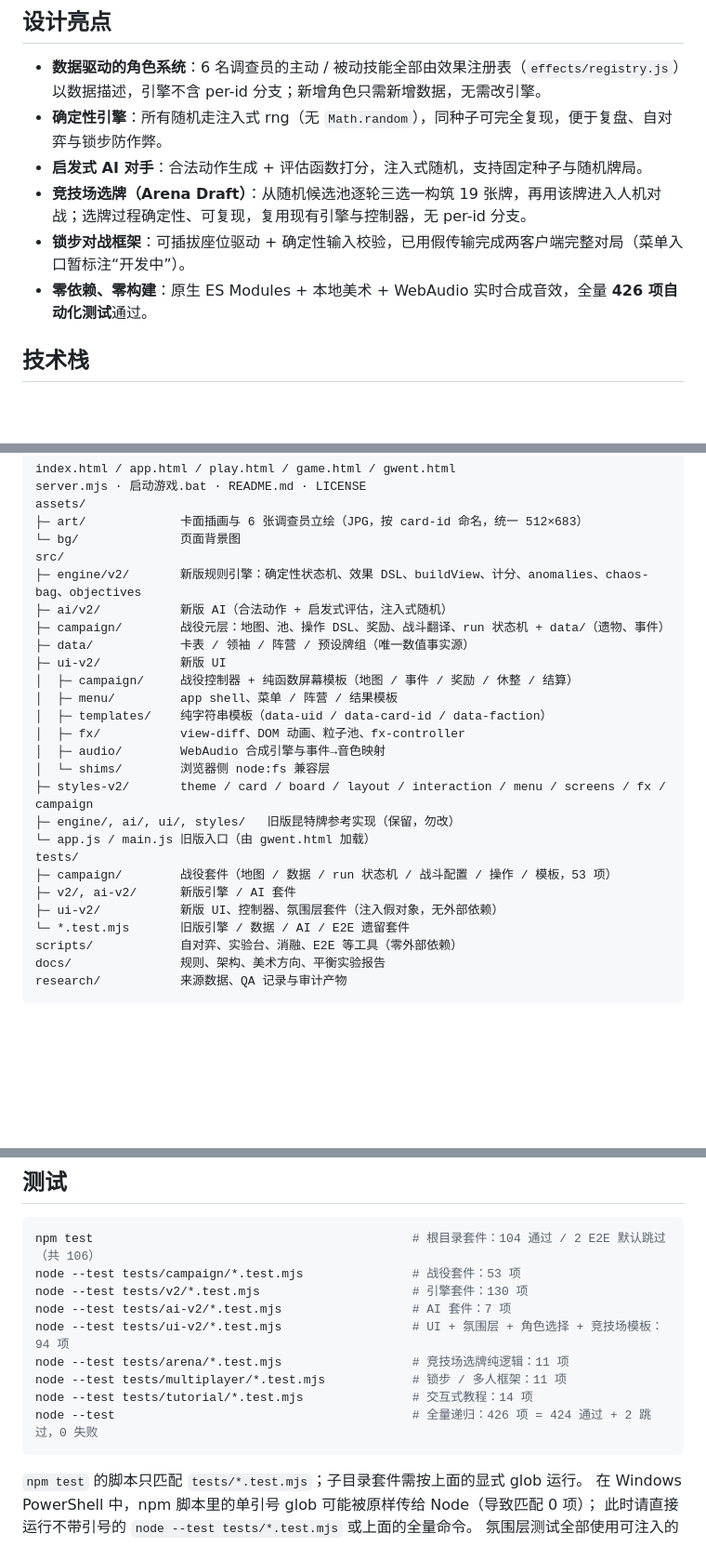
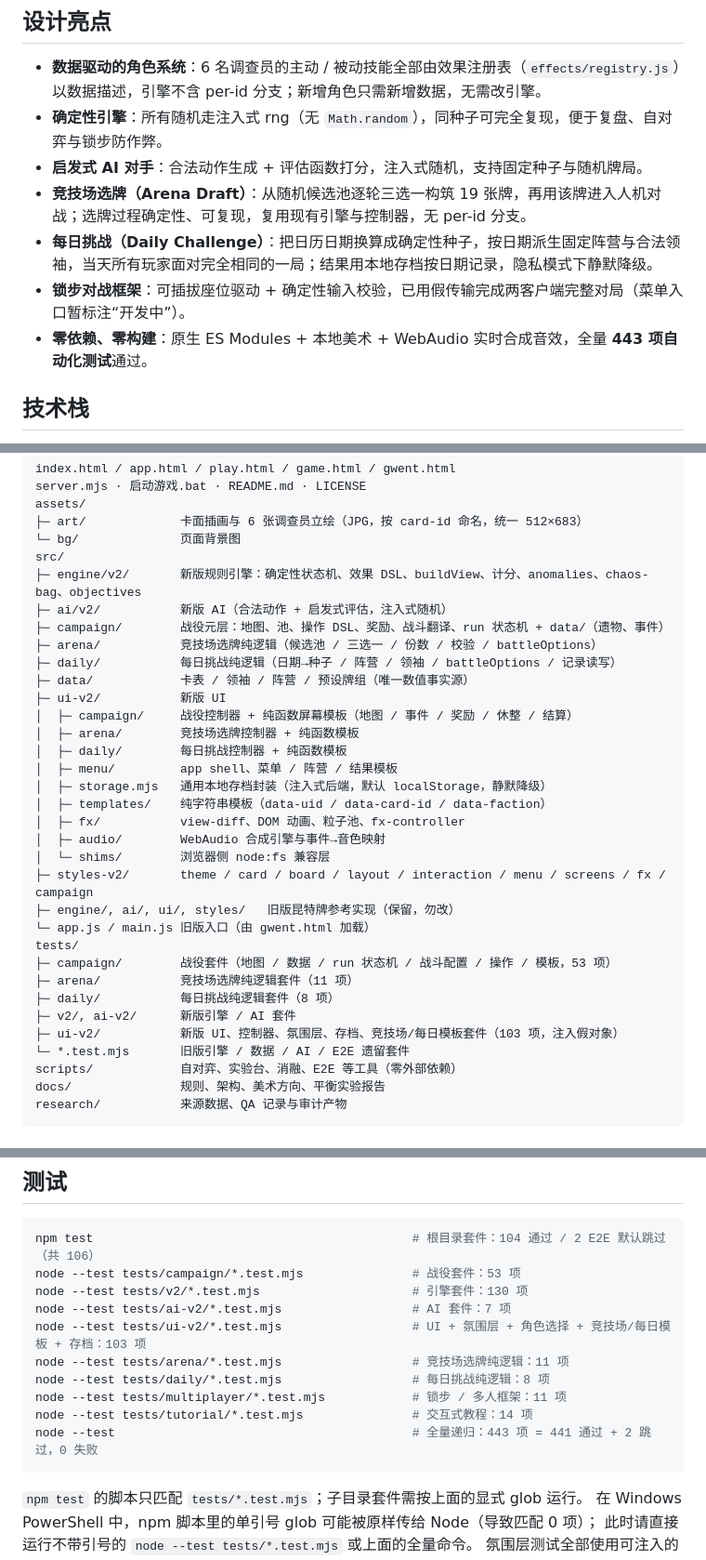
Before and after one commit to Lsirto/greyharbor, a Markdown page: README.md, 3 parts joined by grey strips. Shown at 93% size. GitHub-like rendering; blank space fills up the shorter version.

````diff
--- a/README.md
+++ b/README.md
@@ -14,8 +14,9 @@
 - **确定性引擎**：所有随机走注入式 rng（无 `Math.random`），同种子可完全复现，便于复盘、自对弈与锁步防作弊。
 - **启发式 AI 对手**：合法动作生成 + 评估函数打分，注入式随机，支持固定种子与随机牌局。
 - **竞技场选牌（Arena Draft）**：从随机候选池逐轮三选一构筑 19 张牌，再用该牌进入人机对战；选牌过程确定性、可复现，复用现有引擎与控制器，无 per-id 分支。
+- **每日挑战（Daily Challenge）**：把日历日期换算成确定性种子，按日期派生固定阵营与合法领袖，当天所有玩家面对完全相同的一局；结果用本地存档按日期记录，隐私模式下静默降级。
 - **锁步对战框架**：可插拔座位驱动 + 确定性输入校验，已用假传输完成两客户端完整对局（菜单入口暂标注“开发中”）。
-- **零依赖、零构建**：原生 ES Modules + 本地美术 + WebAudio 实时合成音效，全量 **426 项自动化测试**通过。
+- **零依赖、零构建**：原生 ES Modules + 本地美术 + WebAudio 实时合成音效，全量 **443 项自动化测试**通过。
 
 ## 技术栈
 
@@ -85,10 +86,15 @@ src/
 ├─ engine/v2/       新版规则引擎：确定性状态机、效果 DSL、buildView、计分、anomalies、chaos-bag、objectives
 ├─ ai/v2/           新版 AI（合法动作 + 启发式评估，注入式随机）
 ├─ campaign/        战役元层：地图、池、操作 DSL、奖励、战斗翻译、run 状态机 + data/（遗物、事件）
+├─ arena/           竞技场选牌纯逻辑（候选池 / 三选一 / 份数 / 校验 / battleOptions）
+├─ daily/           每日挑战纯逻辑（日期→种子 / 阵营 / 领袖 / battleOptions / 记录读写）
 ├─ data/            卡表 / 领袖 / 阵营 / 预设牌组（唯一数值事实源）
 ├─ ui-v2/           新版 UI
 │  ├─ campaign/     战役控制器 + 纯函数屏幕模板（地图 / 事件 / 奖励 / 休整 / 结算）
+│  ├─ arena/        竞技场选牌控制器 + 纯函数模板
+│  ├─ daily/        每日挑战控制器 + 纯函数模板
 │  ├─ menu/         app shell、菜单 / 阵营 / 结果模板
+│  ├─ storage.mjs   通用本地存档封装（注入式后端，默认 localStorage，静默降级）
 │  ├─ templates/    纯字符串模板（data-uid / data-card-id / data-faction）
 │  ├─ fx/           view-diff、DOM 动画、粒子池、fx-controller
 │  ├─ audio/        WebAudio 合成引擎与事件→音色映射
@@ -98,8 +104,10 @@ src/
 └─ app.js / main.js 旧版入口（由 gwent.html 加载）
 tests/
 ├─ campaign/        战役套件（地图 / 数据 / run 状态机 / 战斗配置 / 操作 / 模板，53 项）
+├─ arena/           竞技场选牌纯逻辑套件（11 项）
+├─ daily/           每日挑战纯逻辑套件（8 项）
 ├─ v2/, ai-v2/      新版引擎 / AI 套件
-├─ ui-v2/           新版 UI、控制器、氛围层套件（注入假对象，无外部依赖）
+├─ ui-v2/           新版 UI、控制器、氛围层、存档、竞技场/每日模板套件（103 项，注入假对象）
 └─ *.test.mjs       旧版引擎 / 数据 / AI / E2E 遗留套件
 scripts/            自对弈、实验台、消融、E2E 等工具（零外部依赖）
 docs/               规则、架构、美术方向、平衡实验报告
@@ -213,11 +244,12 @@ npm test                                            # 根目录套件：104 通
 node --test tests/campaign/*.test.mjs               # 战役套件：53 项
 node --test tests/v2/*.test.mjs                     # 引擎套件：130 项
 node --test tests/ai-v2/*.test.mjs                  # AI 套件：7 项
-node --test tests/ui-v2/*.test.mjs                  # UI + 氛围层 + 角色选择 + 竞技场模板：94 项
+node --test tests/ui-v2/*.test.mjs                  # UI + 氛围层 + 角色选择 + 竞技场/每日模板 + 存档：103 项
 node --test tests/arena/*.test.mjs                  # 竞技场选牌纯逻辑：11 项
+node --test tests/daily/*.test.mjs                  # 每日挑战纯逻辑：8 项
 node --test tests/multiplayer/*.test.mjs            # 锁步 / 多人框架：11 项
 node --test tests/tutorial/*.test.mjs               # 交互式教程：14 项
-node --test                                         # 全量递归：426 项 = 424 通过 + 2 跳过，0 失败
+node --test                                         # 全量递归：443 项 = 441 通过 + 2 跳过，0 失败
 ```
 
 `npm test` 的脚本只匹配 `tests/*.test.mjs`；子目录套件需按上面的显式 glob 运行。
````
Also changed, not shown: other parts of README.md (+24 -1 lines), screenshots/daily-challenge.png (added), 11 other files.
